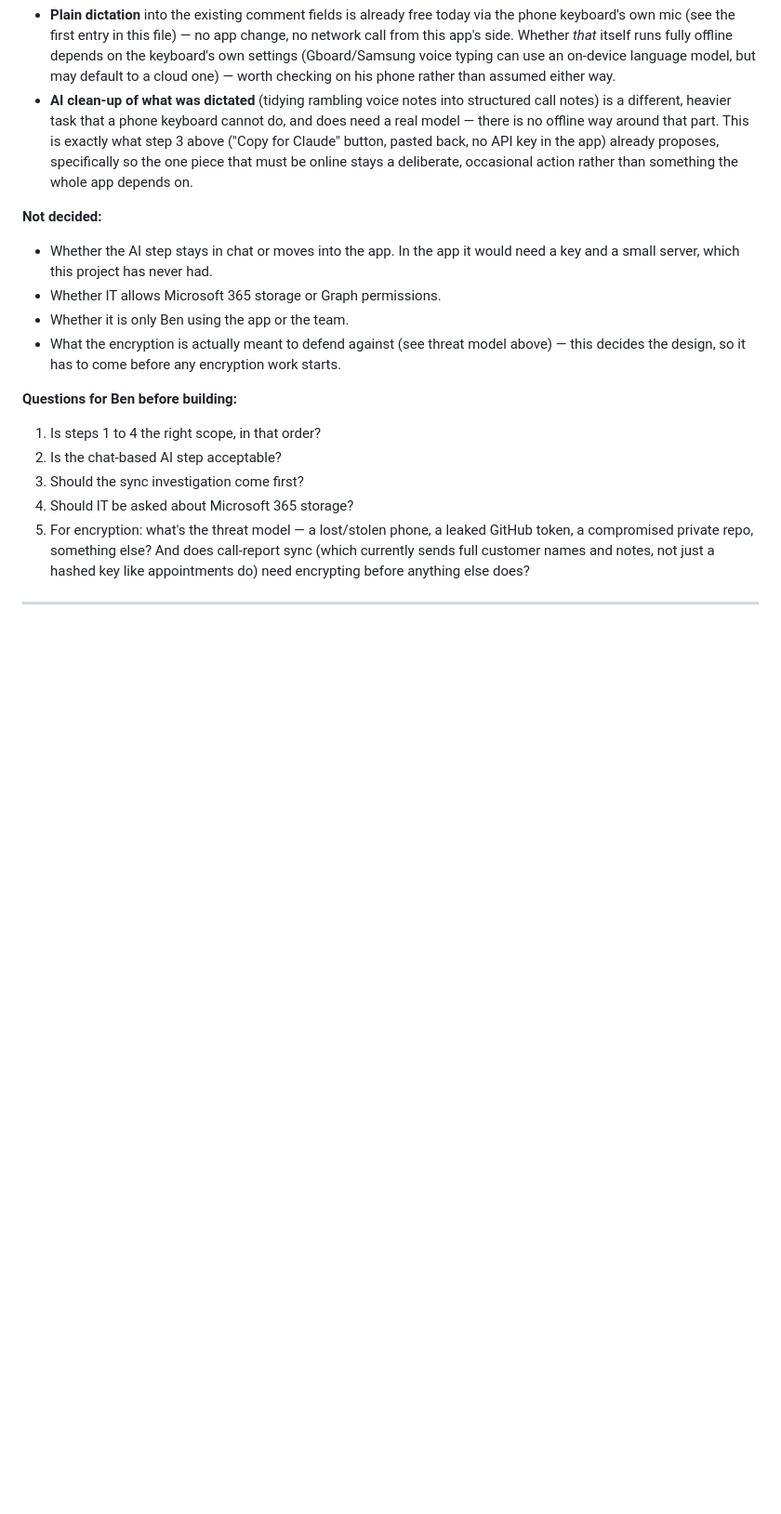
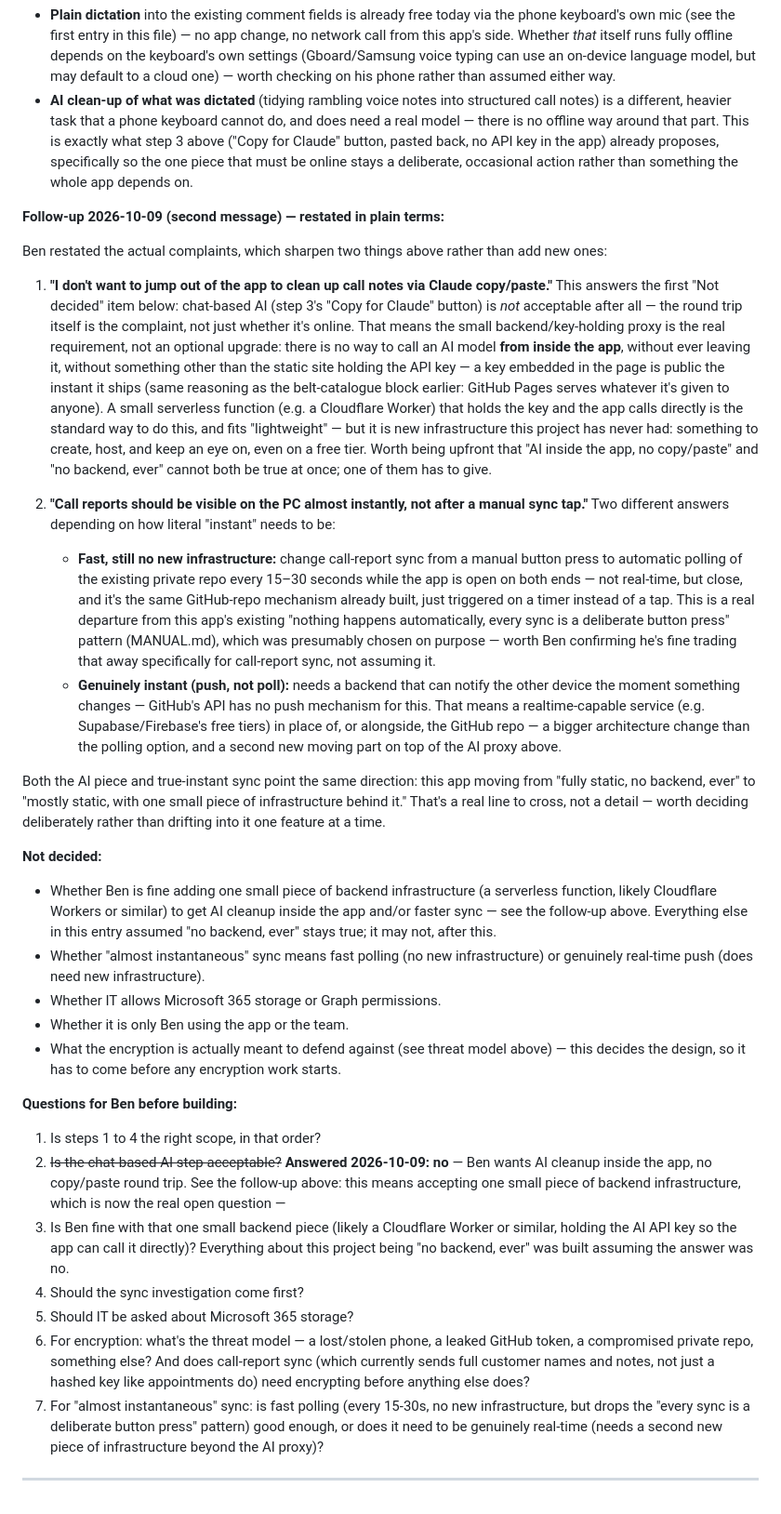
Before and after one commit to benjaminkeithrose-svg/CRM, a Markdown page: IDEAS.md, the part around the change. Shown at 93% size. Drawn GitHub-style; blank space fills up the shorter version.

Commit message:
Fold Ben's restated pain points into the same IDEAS.md entry
Ben restated the actual complaints in plain terms: he doesn't want to
leave the app to clean up call notes via Claude copy/paste, and he wants
call reports visible on the PC almost instantly rather than after a
manual sync tap. Both sharpen rather than replace what's already in this
entry:

- The "chat-based AI, Copy for Claude" plan (step 3) is answered now -
  not acceptable, the round trip itself was the complaint. That makes a
  small backend piece (something to hold an API key off the public
  static site - a key embedded in the page is public the moment it
  ships, same reasoning as the earlier blocked belt-catalogue push) the
  real requirement, not an optional upgrade. Named this as the actual
  line being crossed: "no backend, ever" and "AI inside the app" can't
  both be true.
- Split "almost instantaneous" sync into two different asks with very
  different costs: fast polling on the existing private-repo mechanism
  (no new infrastructure, but drops the app's existing "every sync is a
  deliberate button press" pattern) versus genuinely real-time push
  (needs a second new piece of infrastructure, since GitHub's API has no
  push mechanism).
- Updated the questions list to mark the chat-AI question answered and
  added the real open one: is Ben fine accepting one small backend piece
  at all, since most of what's "not decided" elsewhere in this entry
  assumed the answer was no.

Still a backlog note, no app code touched, nothing built.

Co-Authored-By: Claude Sonnet 5 <noreply@anthropic.com>
Claude-Session: https://claude.ai/code/session_01W6sM4CSk3dEVRw3BuXAq6c

```diff
--- a/IDEAS.md
+++ b/IDEAS.md
@@ -231,18 +231,33 @@ On voice-to-text specifically: Ben's message asks whether an online step can be
 - **Plain dictation** into the existing comment fields is already free today via the phone keyboard's own mic (see the first entry in this file) — no app change, no network call from this app's side. Whether *that* itself runs fully offline depends on the keyboard's own settings (Gboard/Samsung voice typing can use an on-device language model, but may default to a cloud one) — worth checking on his phone rather than assumed either way.
 - **AI clean-up of what was dictated** (tidying rambling voice notes into structured call notes) is a different, heavier task that a phone keyboard cannot do, and does need a real model — there is no offline way around that part. This is exactly what step 3 above ("Copy for Claude" button, pasted back, no API key in the app) already proposes, specifically so the one piece that must be online stays a deliberate, occasional action rather than something the whole app depends on.
 
+**Follow-up 2026-10-09 (second message) — restated in plain terms:**
+
+Ben restated the actual complaints, which sharpen two things above rather than add new ones:
+
+1. **"I don't want to jump out of the app to clean up call notes via Claude copy/paste."** This answers the first "Not decided" item below: chat-based AI (step 3's "Copy for Claude" button) is *not* acceptable after all — the round trip itself is the complaint, not just whether it's online. That means the small backend/key-holding proxy is the real requirement, not an optional upgrade: there is no way to call an AI model **from inside the app**, without ever leaving it, without something other than the static site holding the API key — a key embedded in the page is public the instant it ships (same reasoning as the belt-catalogue block earlier: GitHub Pages serves whatever it's given to anyone). A small serverless function (e.g. a Cloudflare Worker) that holds the key and the app calls directly is the standard way to do this, and fits "lightweight" — but it is new infrastructure this project has never had: something to create, host, and keep an eye on, even on a free tier. Worth being upfront that "AI inside the app, no copy/paste" and "no backend, ever" cannot both be true at once; one of them has to give.
+
+2. **"Call reports should be visible on the PC almost instantly, not after a manual sync tap."** Two different answers depending on how literal "instant" needs to be:
+   - **Fast, still no new infrastructure:** change call-report sync from a manual button press to automatic polling of the existing private repo every 15–30 seconds while the app is open on both ends — not real-time, but close, and it's the same GitHub-repo mechanism already built, just triggered on a timer instead of a tap. This is a real departure from this app's existing "nothing happens automatically, every sync is a deliberate button press" pattern (MANUAL.md), which was presumably chosen on purpose — worth Ben confirming he's fine trading that away specifically for call-report sync, not assuming it.
+   - **Genuinely instant (push, not poll):** needs a backend that can notify the other device the moment something changes — GitHub's API has no push mechanism for this. That means a realtime-capable service (e.g. Supabase/Firebase's free tiers) in place of, or alongside, the GitHub repo — a bigger architecture change than the polling option, and a second new moving part on top of the AI proxy above.
+
+Both the AI piece and true-instant sync point the same direction: this app moving from "fully static, no backend, ever" to "mostly static, with one small piece of infrastructure behind it." That's a real line to cross, not a detail — worth deciding deliberately rather than drifting into it one feature at a time.
+
 **Not decided:**
-- Whether the AI step stays in chat or moves into the app. In the app it would need a key and a small server, which this project has never had.
+- Whether Ben is fine adding one small piece of backend infrastructure (a serverless function, likely Cloudflare Workers or similar) to get AI cleanup inside the app and/or faster sync — see the follow-up above. Everything else in this entry assumed "no backend, ever" stays true; it may not, after this.
+- Whether "almost instantaneous" sync means fast polling (no new infrastructure) or genuinely real-time push (does need new infrastructure).
 - Whether IT allows Microsoft 365 storage or Graph permissions.
 - Whether it is only Ben using the app or the team.
 - What the encryption is actually meant to defend against (see threat model above) — this decides the design, so it has to come before any encryption work starts.
 
 **Questions for Ben before building:**
 1. Is steps 1 to 4 the right scope, in that order?
-2. Is the chat-based AI step acceptable?
-3. Should the sync investigation come first?
-4. Should IT be asked about Microsoft 365 storage?
-5. For encryption: what's the threat model — a lost/stolen phone, a leaked GitHub token, a compromised private repo, something else? And does call-report sync (which currently sends full customer names and notes, not just a hashed key like appointments do) need encrypting before anything else does?
+2. ~~Is the chat-based AI step acceptable?~~ **Answered 2026-10-09: no** — Ben wants AI cleanup inside the app, no copy/paste round trip. See the follow-up above: this means accepting one small piece of backend infrastructure, which is now the real open question —
+3. Is Ben fine with that one small backend piece (likely a Cloudflare Worker or similar, holding the AI API key so the app can call it directly)? Everything about this project being "no backend, ever" was built assuming the answer was no.
+4. Should the sync investigation come first?
+5. Should IT be asked about Microsoft 365 storage?
+6. For encryption: what's the threat model — a lost/stolen phone, a leaked GitHub token, a compromised private repo, something else? And does call-report sync (which currently sends full customer names and notes, not just a hashed key like appointments do) need encrypting before anything else does?
+7. For "almost instantaneous" sync: is fast polling (every 15-30s, no new infrastructure, but drops the "every sync is a deliberate button press" pattern) good enough, or does it need to be genuinely real-time (needs a second new piece of infrastructure beyond the AI proxy)?
 
 ---
 
```
